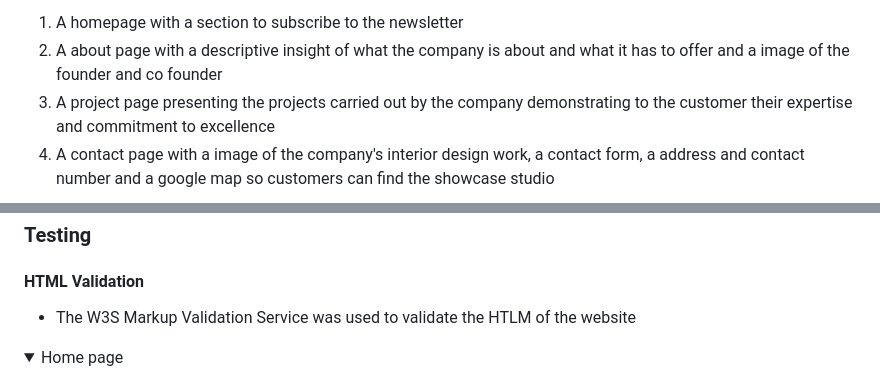
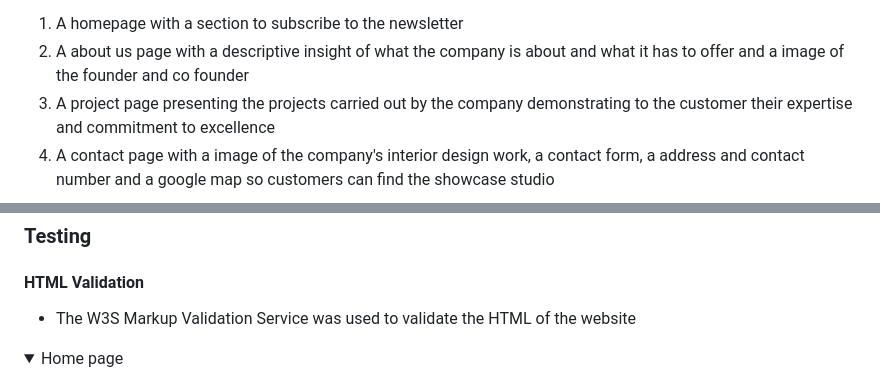
Before and after one commit to KmariK/luxury-loom-interiors, a Markdown page: README.md, 2 parts joined by grey strips. GitHub-like rendering; folded sections open.

```diff
--- a/README.md
+++ b/README.md
@@ -101,5 +101,5 @@ The page is structures in a easy, user friendly way. When the customers arrive o
 1. A homepage with a section to subscribe to the newsletter
-2. A about page with a descriptive insight of what the company is about and what it has to offer and a image of the founder and co founder
+2. A about us page with a descriptive insight of what the company is about and what it has to offer and a image of the founder and co founder
 3. A project page presenting the projects carried out by the company demonstrating to the customer their expertise and commitment to excellence
 4. A contact page with a image of the company's interior design work, a contact form, a address and contact number and a google map so customers can find the showcase studio
 
@@ -172,7 +172,7 @@ The page consists of four pages and eight features.
 
 ### Testing
 #### HTML Validation
-- The W3S Markup Validation Service was used to validate the HTLM of the website
+- The W3S Markup Validation Service was used to validate the HTML of the website
 
 
 <details><summary>Home page</summary><img src="docs/validation/index-html -validator-1 .png">Fixed:
```
Also changed, not shown: other parts of README.md (+17 -17 lines).
